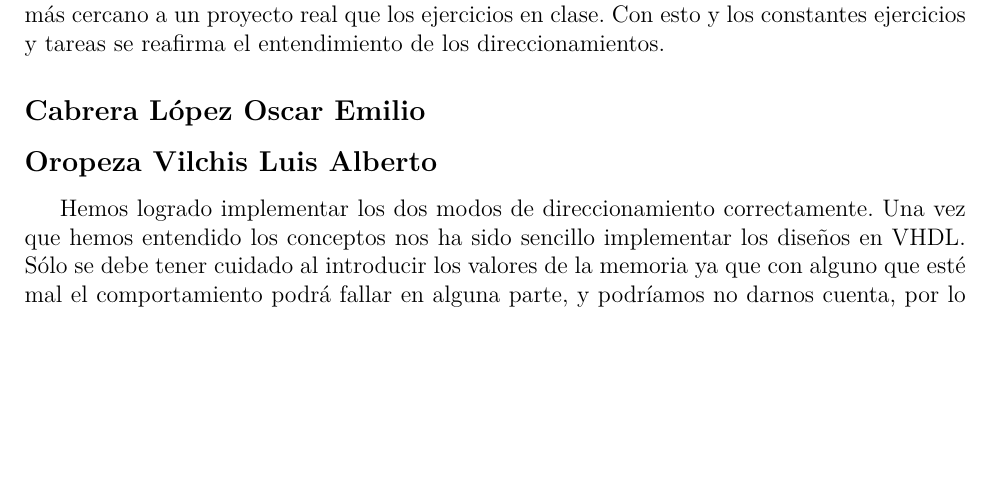
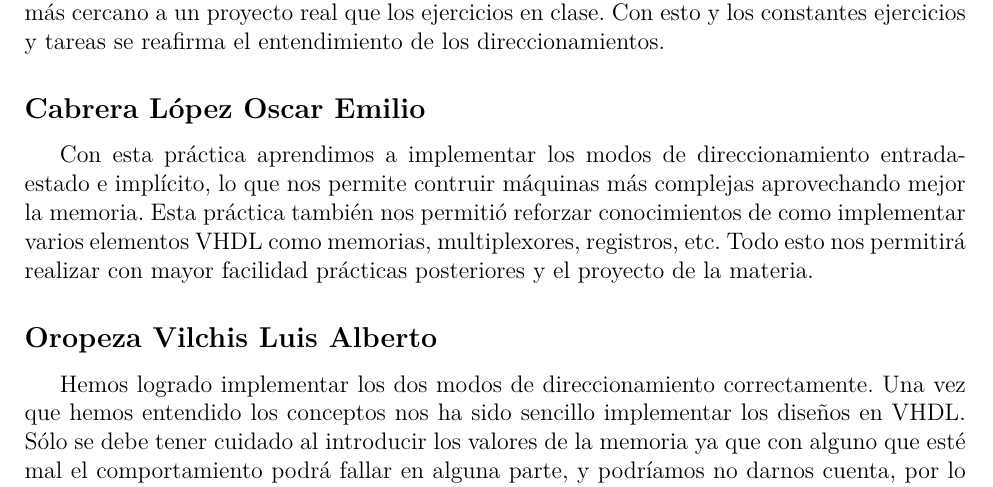
Before and after one commit to vilchiss/AdC, a LaTeX document (practica3/doc/portada.tex): part of page 9 of 9, cut so that both start at the same text, the shorter picture padded with empty space. Compiled offline with pdfLaTeX.

Commit message:
Agrego mi conclusión

```diff
--- a/practica3/doc/portada.tex
+++ b/practica3/doc/portada.tex
@@ -429,6 +429,7 @@ end architecture;
 \subsection*{\diego}
 La tercera pr\'actica se ha vuelto m\'as interesante ya que se sientan las bases con las que se trabajar\'a a lo largo del semestre. El uso de direccionamientos es ampliamente utilizado porque reduce repetici\'on y creaci\'on de tablas enormes de estados. Entrada-Estado y direccionamiento impl\'icito son buenos acercamientos a lo que m\'as adelante ser\'a el proyecto final que es mucho m\'as cercano a un proyecto real que los ejercicios en clase. Con esto y los constantes ejercicios y tareas se reafirma el entendimiento de los direccionamientos.
 \subsection*{\emilio}
+Con esta pr\'actica aprendimos a implementar los modos de direccionamiento entrada-estado e impl\'icito, lo que nos permite contruir m\'aquinas m\'as complejas aprovechando mejor la memoria. Esta pr\'actica tambi\'en nos permiti\'o reforzar conocimientos de como implementar varios elementos VHDL como memorias, multiplexores, registros, etc. Todo esto nos permitir\'a realizar con mayor facilidad pr\'acticas posteriores y el proyecto de la materia.
 \subsection*{\luis}
 Hemos logrado implementar los dos modos de direccionamiento correctamente. Una vez que hemos entendido los conceptos nos ha sido sencillo implementar los diseños en VHDL. Sólo se debe tener cuidado al introducir los valores de la memoria ya que con alguno que esté mal el comportamiento podrá fallar en alguna parte, y podr\'iamos no darnos cuenta, por lo que se debe verificar esta información una vez que se ha escrito, ya sea de manera manual o en algun archivo \textit{.mif} que facilita la creaci\'on de memorias en Quartus.
 
```
